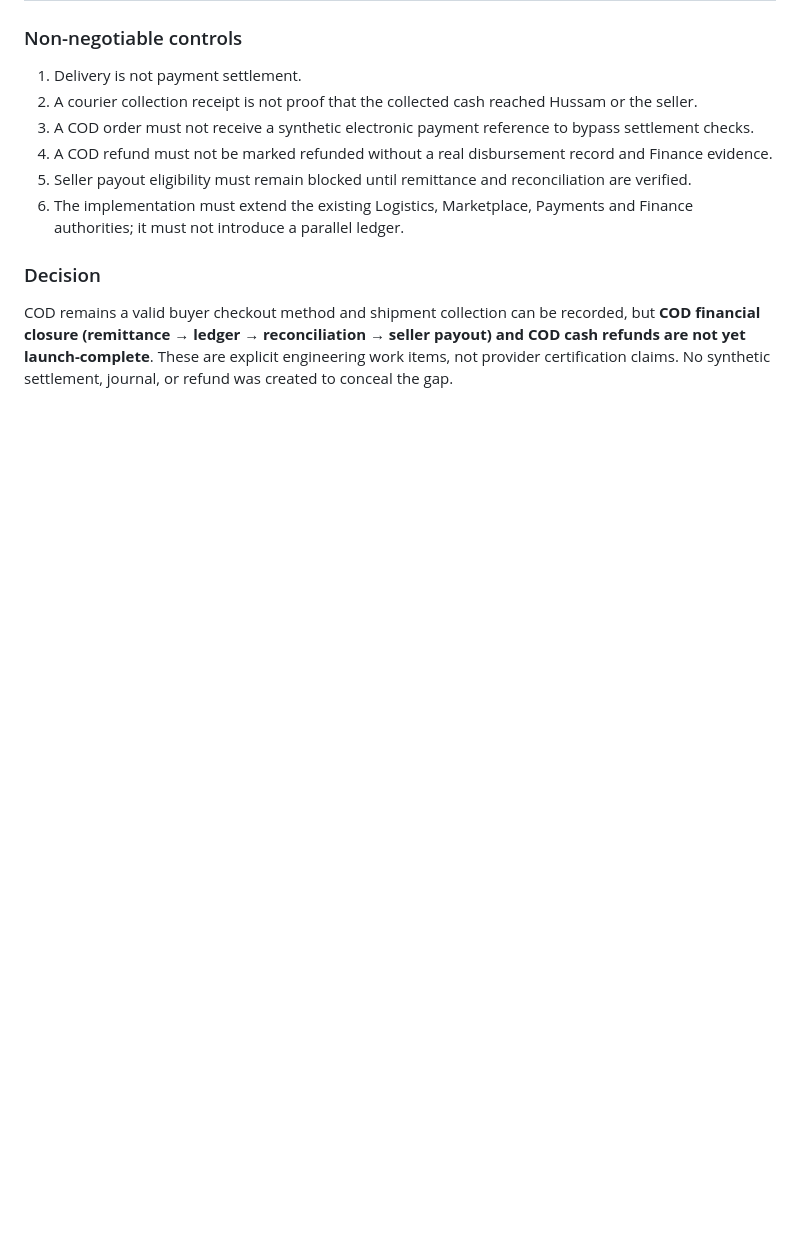
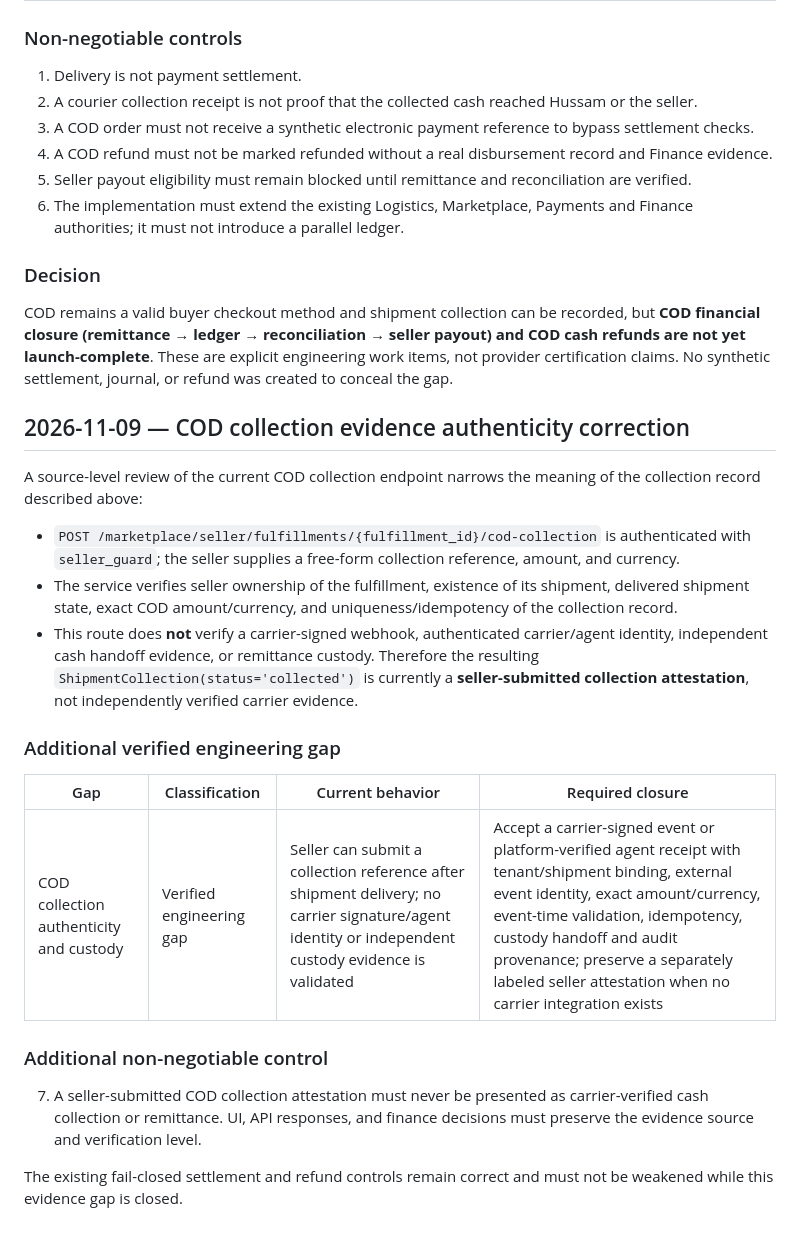
Before and after one commit to yemenplatform528-ai/hussam-nextgen, a Markdown page: docs/ENGINEERING_GAP_REGISTER.md, the part around the change. Drawn GitHub-style; blank space fills up the shorter version.

Commit message:
docs: clarify seller-attested COD collection evidence (#179)

```diff
--- a/docs/ENGINEERING_GAP_REGISTER.md
+++ b/docs/ENGINEERING_GAP_REGISTER.md
@@ -73,3 +73,24 @@ The previous Phase 1 closure statement must be read as a closure of the Yemen ru
 ### Decision
 
 COD remains a valid buyer checkout method and shipment collection can be recorded, but **COD financial closure (remittance → ledger → reconciliation → seller payout) and COD cash refunds are not yet launch-complete**. These are explicit engineering work items, not provider certification claims. No synthetic settlement, journal, or refund was created to conceal the gap.
+
+
+## 2026-11-09 — COD collection evidence authenticity correction
+
+A source-level review of the current COD collection endpoint narrows the meaning of the collection record described above:
+
+- `POST /marketplace/seller/fulfillments/{fulfillment_id}/cod-collection` is authenticated with `seller_guard`; the seller supplies a free-form collection reference, amount, and currency.
+- The service verifies seller ownership of the fulfillment, existence of its shipment, delivered shipment state, exact COD amount/currency, and uniqueness/idempotency of the collection record.
+- This route does **not** verify a carrier-signed webhook, authenticated carrier/agent identity, independent cash handoff evidence, or remittance custody. Therefore the resulting `ShipmentCollection(status='collected')` is currently a **seller-submitted collection attestation**, not independently verified carrier evidence.
+
+### Additional verified engineering gap
+
+| Gap | Classification | Current behavior | Required closure |
+|---|---|---|---|
+| COD collection authenticity and custody | Verified engineering gap | Seller can submit a collection reference after shipment delivery; no carrier signature/agent identity or independent custody evidence is validated | Accept a carrier-signed event or platform-verified agent receipt with tenant/shipment binding, external event identity, exact amount/currency, event-time validation, idempotency, custody handoff and audit provenance; preserve a separately labeled seller attestation when no carrier integration exists |
+
+### Additional non-negotiable control
+
+7. A seller-submitted COD collection attestation must never be presented as carrier-verified cash collection or remittance. UI, API responses, and finance decisions must preserve the evidence source and verification level.
+
+The existing fail-closed settlement and refund controls remain correct and must not be weakened while this evidence gap is closed.
```
